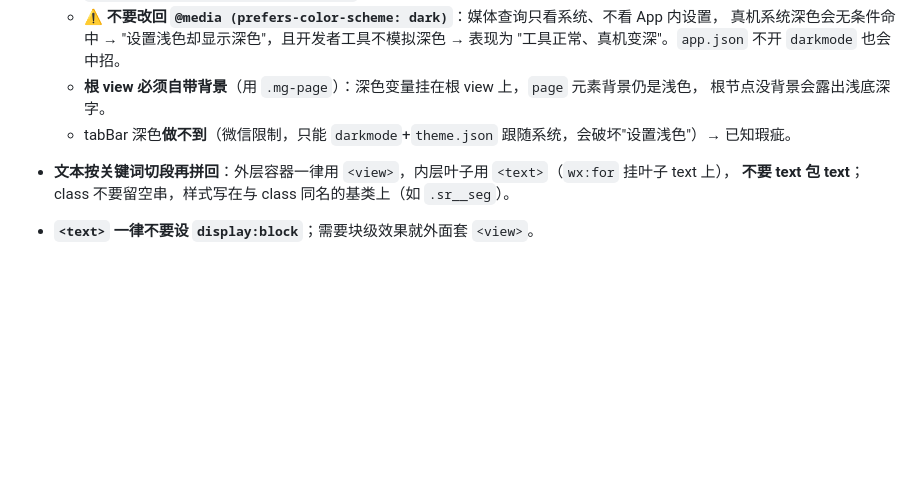
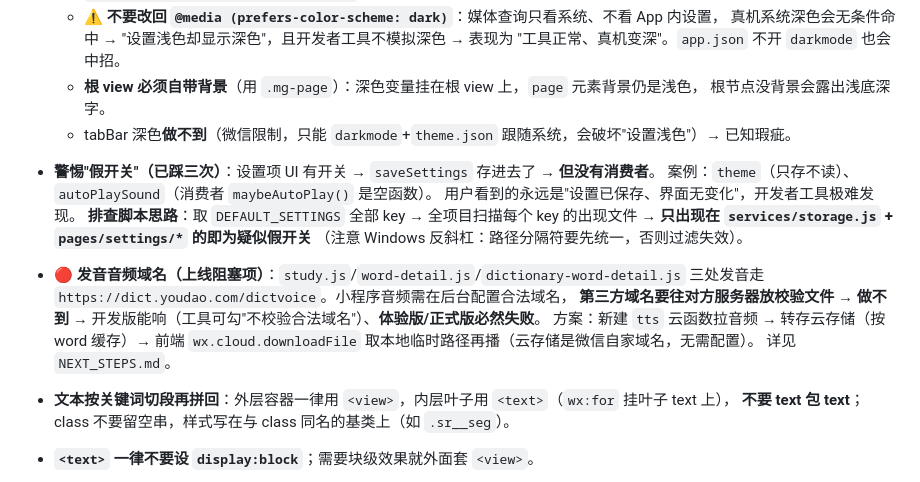
Before and after one commit to river723/dict-miniprogram, a Markdown page: .workbuddy/memory/MEMORY.md, the part around the change. Rendered like a GitHub page; blank space fills up the shorter version.

```diff
--- a/.workbuddy/memory/MEMORY.md
+++ b/.workbuddy/memory/MEMORY.md
@@ -27,6 +27,19 @@ Tab 结构：学习 / 阅读 / 练习 / 我的；订阅与 Admin 后台按用户
   - **根 view 必须自带背景**（用 `.mg-page`）：深色变量挂在根 view 上，`page` 元素背景仍是浅色，
     根节点没背景会露出浅底深字。
   - tabBar 深色**做不到**（微信限制，只能 `darkmode`+`theme.json` 跟随系统，会破坏"设置浅色"）→ 已知瑕疵。
+- **警惕"假开关"（已踩三次）**：设置项 UI 有开关 → `saveSettings` 存进去了 → **但没有消费者**。
+  案例：`theme`（只存不读）、`autoPlaySound`（消费者 `maybeAutoPlay()` 是空函数）。
+  用户看到的永远是"设置已保存、界面无变化"，开发者工具极难发现。
+  **排查脚本思路**：取 `DEFAULT_SETTINGS` 全部 key → 全项目扫描每个 key 的出现文件 →
+  **只出现在 `services/storage.js` + `pages/settings/*` 的即为疑似假开关**
+  （注意 Windows 反斜杠：路径分隔符要先统一，否则过滤失效）。
+- 🔴 **发音音频域名（上线阻塞项）**：`study.js`/`word-detail.js`/`dictionary-word-detail.js`
+  三处发音走 `https://dict.youdao.com/dictvoice`。小程序音频需在后台配置合法域名，
+  **第三方域名要往对方服务器放校验文件 → 做不到**
+  → 开发版能响（工具可勾"不校验合法域名"）、**体验版/正式版必然失败**。
+  方案：新建 `tts` 云函数拉音频 → 转存云存储（按 word 缓存）→
+  前端 `wx.cloud.downloadFile` 取本地临时路径再播（云存储是微信自家域名，无需配置）。
+  详见 `NEXT_STEPS.md`。
 - **文本按关键词切段再拼回**：外层容器一律用 `<view>`，内层叶子用 `<text>`（`wx:for` 挂叶子 text 上），
   **不要 text 包 text**；class 不要留空串，样式写在与 class 同名的基类上（如 `.sr__seg`）。
 - **`<text>` 一律不要设 `display:block`**；需要块级效果就外面套 `<view>`。
```
Also changed, not shown: .workbuddy/memory/2026-09-18.md (+44 -0 lines), NEXT_STEPS.md (+7 -0 lines).
